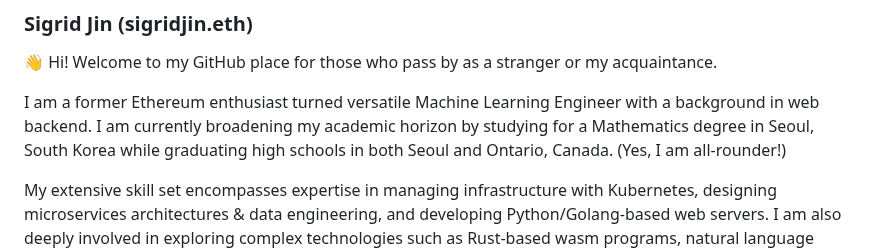
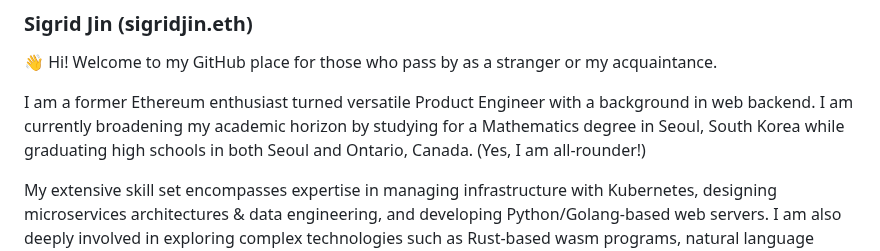
Before and after one commit to sigridjineth/sigridjineth, a Markdown page: README.md, the part around the change. GitHub-like rendering.

Commit message:
I am product engineer for myself

```diff
--- a/README.md
+++ b/README.md
@@ -2,7 +2,7 @@
 
 👋 Hi! Welcome to my GitHub place for those who pass by as a stranger or my acquaintance.
 
-I am a former Ethereum enthusiast turned versatile Machine Learning Engineer with a background in web backend. I am currently broadening my academic horizon by studying for a Mathematics degree in Seoul, South Korea while graduating high schools in both Seoul and Ontario, Canada. (Yes, I am all-rounder!)
+I am a former Ethereum enthusiast turned versatile Product Engineer with a background in web backend. I am currently broadening my academic horizon by studying for a Mathematics degree in Seoul, South Korea while graduating high schools in both Seoul and Ontario, Canada. (Yes, I am all-rounder!)
 
 My extensive skill set encompasses expertise in managing infrastructure with Kubernetes, designing microservices architectures & data engineering, and developing Python/Golang-based web servers. I am also deeply involved in exploring complex technologies such as Rust-based wasm programs, natural language processing, and building zero knowledge proofs using Halo2/circoms.
 
```
